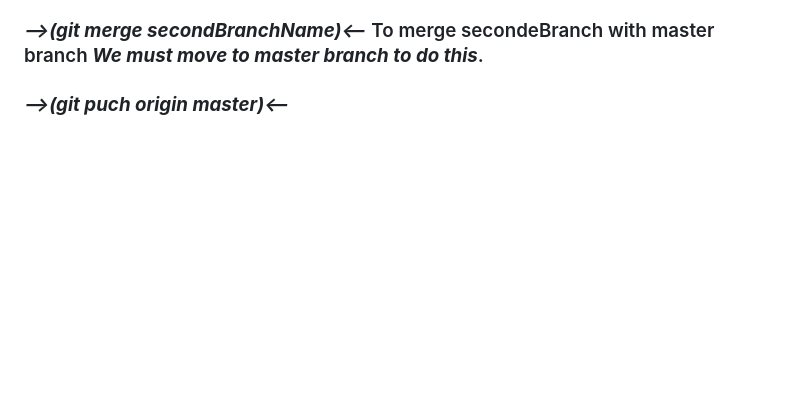
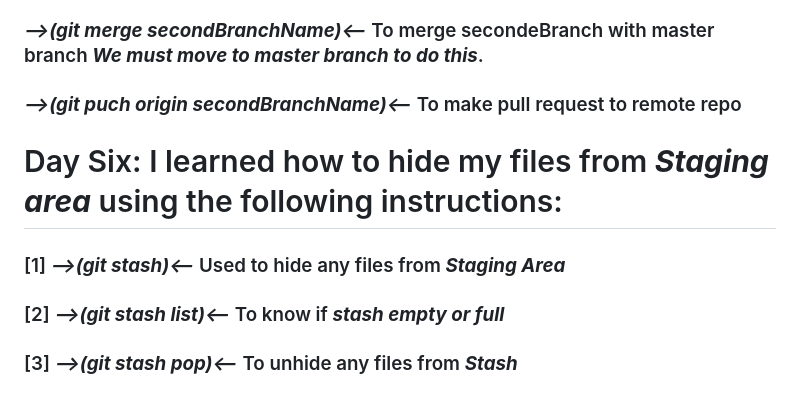
Before and after one commit to Mina-Tharwat-Siddiq/learning_github, a Markdown page: README.md, the part around the change. GitHub-like rendering; blank space fills up the shorter version.

```diff
--- a/README.md
+++ b/README.md
@@ -28,4 +28,8 @@
 ### ***-->(git branch -D branchName)<--*** To remove this branch **Force delete even if this branch contains data**.
 ### ***-->(git branch -m branchNewName)<--*** To rename the branch **Note we must be inside that branch**.
 ### ***-->(git merge secondBranchName)<--*** To merge secondeBranch with master branch ***We must move to master branch to do this***.
-### ***-->(git puch origin master)<--***
+### ***-->(git puch origin secondBranchName)<--*** To make pull request to remote repo
+# Day Six: I learned how to hide my files from ***Staging area*** using the following instructions:
+### [1] ***-->(git stash)<--*** Used to hide any files from ***Staging Area***
+### [2] ***-->(git stash list)<--*** To know if ***stash empty or full***
+### [3] ***-->(git stash pop)<--*** To unhide any files from ***Stash***
```
